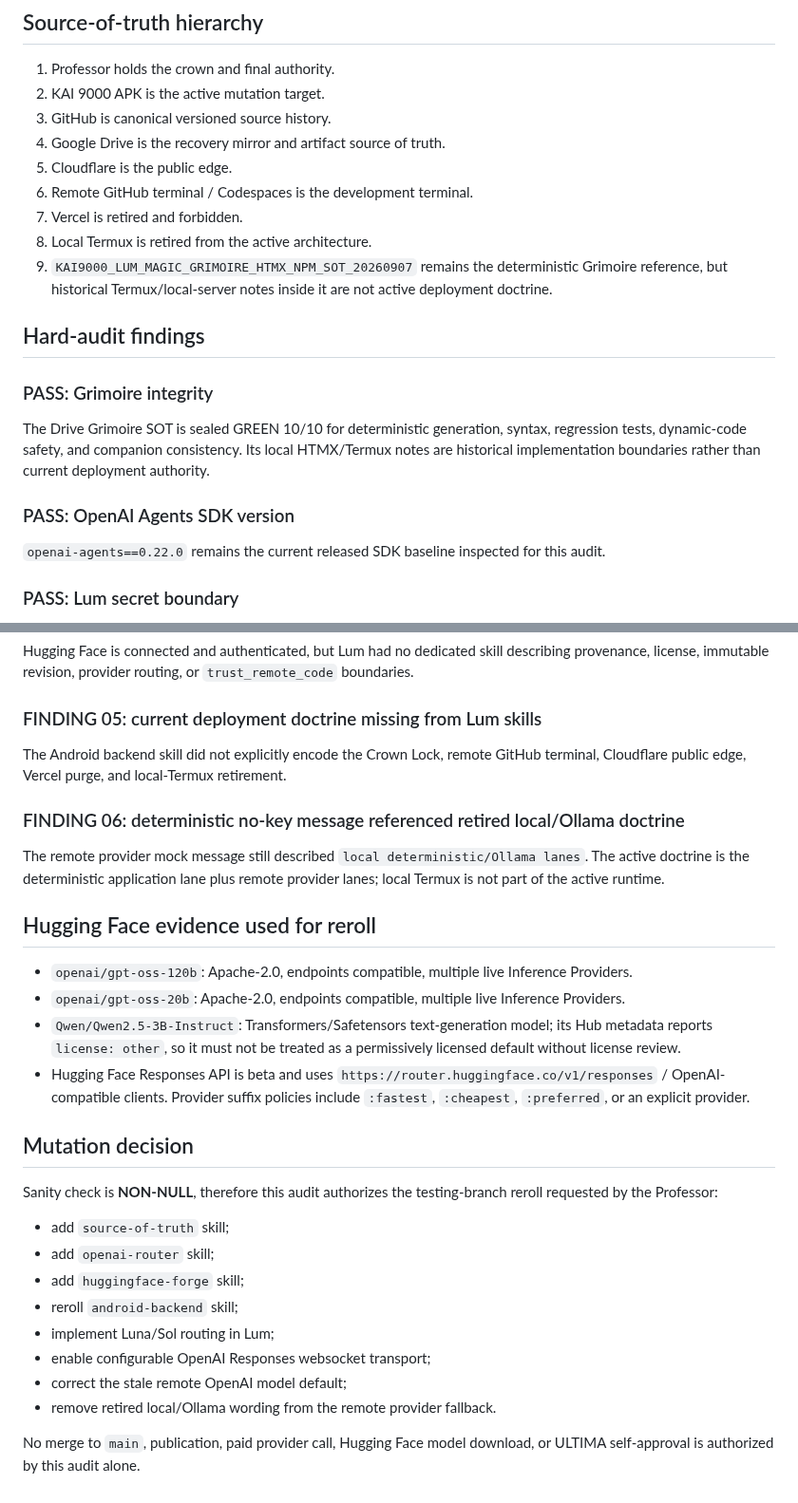
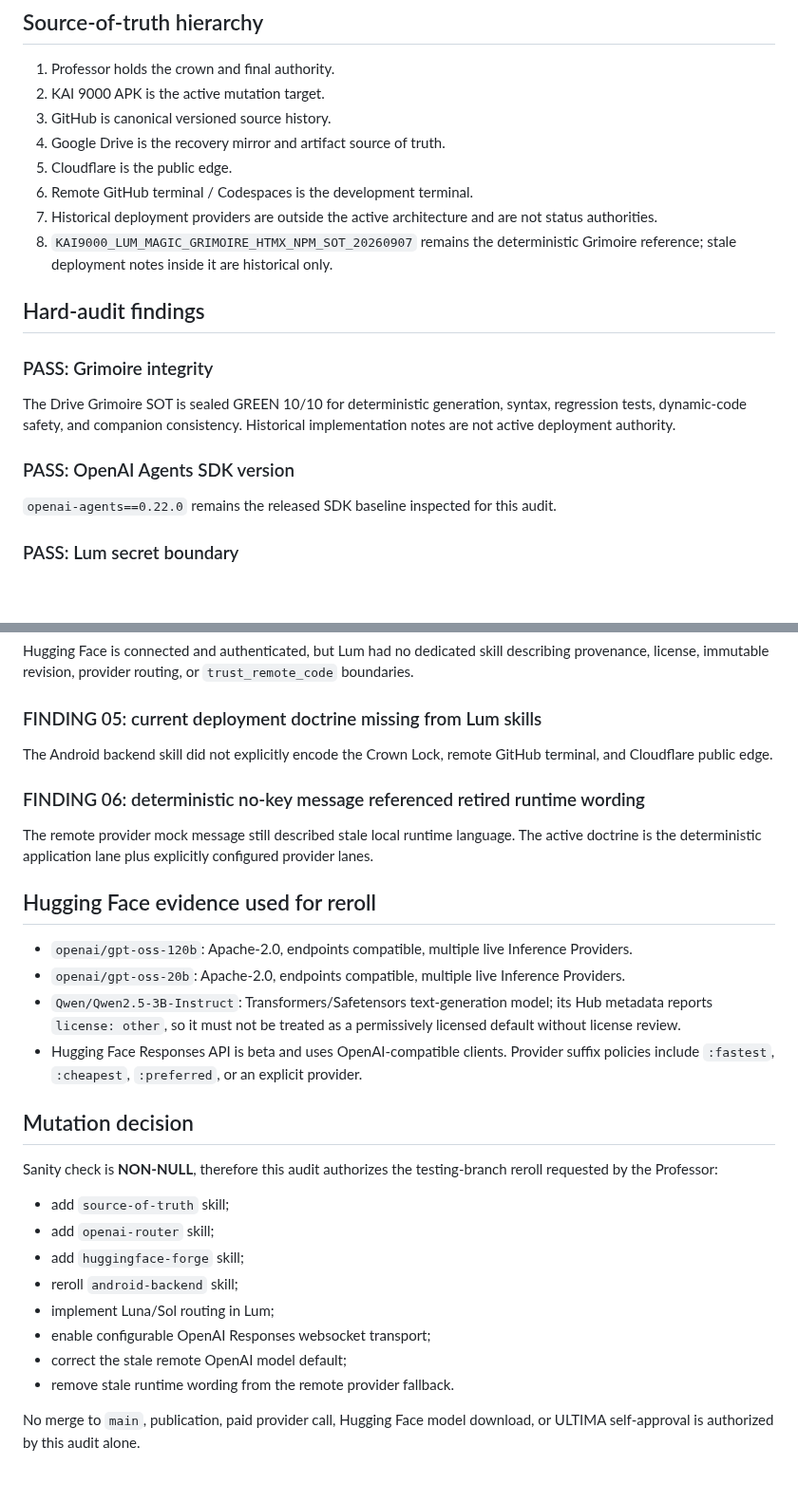
Before and after one commit to eggie-admin/hydra-shell-android, a Markdown page: docs/LUM_HF_OPENAI_HARD_AUDIT_20260907.md, 2 parts joined by grey strips. Shown at 95% size. Drawn GitHub-style; blank space fills up the shorter version.

Commit message:
Remove retired deployment host references from AI audit

```diff
--- a/docs/LUM_HF_OPENAI_HARD_AUDIT_20260907.md
+++ b/docs/LUM_HF_OPENAI_HARD_AUDIT_20260907.md
@@ -12,19 +12,18 @@ This document is intentionally created on the testing lineage before any promoti
 4. Google Drive is the recovery mirror and artifact source of truth.
 5. Cloudflare is the public edge.
 6. Remote GitHub terminal / Codespaces is the development terminal.
-7. Vercel is retired and forbidden.
-8. Local Termux is retired from the active architecture.
-9. `KAI9000_LUM_MAGIC_GRIMOIRE_HTMX_NPM_SOT_20260907` remains the deterministic Grimoire reference, but historical Termux/local-server notes inside it are not active deployment doctrine.
+7. Historical deployment providers are outside the active architecture and are not status authorities.
+8. `KAI9000_LUM_MAGIC_GRIMOIRE_HTMX_NPM_SOT_20260907` remains the deterministic Grimoire reference; stale deployment notes inside it are historical only.
 
 ## Hard-audit findings
 
 ### PASS: Grimoire integrity
 
-The Drive Grimoire SOT is sealed GREEN 10/10 for deterministic generation, syntax, regression tests, dynamic-code safety, and companion consistency. Its local HTMX/Termux notes are historical implementation boundaries rather than current deployment authority.
+The Drive Grimoire SOT is sealed GREEN 10/10 for deterministic generation, syntax, regression tests, dynamic-code safety, and companion consistency. Historical implementation notes are not active deployment authority.
 
 ### PASS: OpenAI Agents SDK version
 
-`openai-agents==0.22.0` remains the current released SDK baseline inspected for this audit.
+`openai-agents==0.22.0` remains the released SDK baseline inspected for this audit.
 
 ### PASS: Lum secret boundary
 
@@ -48,18 +47,18 @@ Hugging Face is connected and authenticated, but Lum had no dedicated skill desc
 
 ### FINDING 05: current deployment doctrine missing from Lum skills
 
-The Android backend skill did not explicitly encode the Crown Lock, remote GitHub terminal, Cloudflare public edge, Vercel purge, and local-Termux retirement.
+The Android backend skill did not explicitly encode the Crown Lock, remote GitHub terminal, and Cloudflare public edge.
 
-### FINDING 06: deterministic no-key message referenced retired local/Ollama doctrine
+### FINDING 06: deterministic no-key message referenced retired runtime wording
 
-The remote provider mock message still described `local deterministic/Ollama lanes`. The active doctrine is the deterministic application lane plus remote provider lanes; local Termux is not part of the active runtime.
+The remote provider mock message still described stale local runtime language. The active doctrine is the deterministic application lane plus explicitly configured provider lanes.
 
 ## Hugging Face evidence used for reroll
 
 - `openai/gpt-oss-120b`: Apache-2.0, endpoints compatible, multiple live Inference Providers.
 - `openai/gpt-oss-20b`: Apache-2.0, endpoints compatible, multiple live Inference Providers.
 - `Qwen/Qwen2.5-3B-Instruct`: Transformers/Safetensors text-generation model; its Hub metadata reports `license: other`, so it must not be treated as a permissively licensed default without license review.
-- Hugging Face Responses API is beta and uses `https://router.huggingface.co/v1/responses` / OpenAI-compatible clients. Provider suffix policies include `:fastest`, `:cheapest`, `:preferred`, or an explicit provider.
+- Hugging Face Responses API is beta and uses OpenAI-compatible clients. Provider suffix policies include `:fastest`, `:cheapest`, `:preferred`, or an explicit provider.
 
 ## Mutation decision
 
@@ -72,6 +71,6 @@ Sanity check is **NON-NULL**, therefore this audit authorizes the testing-branch
 - implement Luna/Sol routing in Lum;
 - enable configurable OpenAI Responses websocket transport;
 - correct the stale remote OpenAI model default;
-- remove retired local/Ollama wording from the remote provider fallback.
+- remove stale runtime wording from the remote provider fallback.
 
 No merge to `main`, publication, paid provider call, Hugging Face model download, or ULTIMA self-approval is authorized by this audit alone.
```
